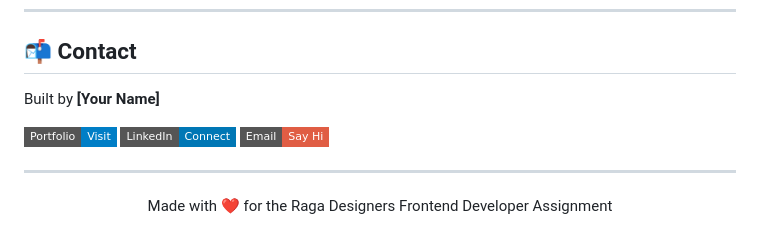
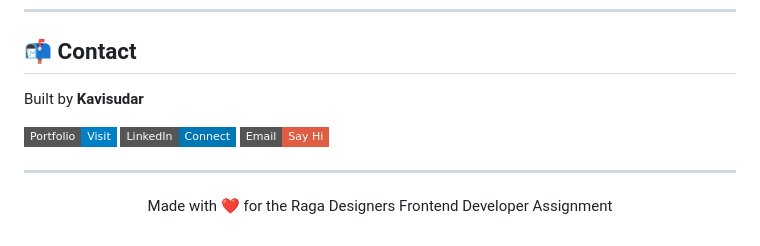
Before and after one commit to kavisudar/ragadesigners, a Markdown page: README.md, the part around one of its changes. GitHub-like rendering; badges without logos.

Commit message:
Change contact details to Kavisudar
Updated contact information and links in README.

```diff
--- a/README.md
+++ b/README.md
@@ -194,5 +194,5 @@ With more time, I would:
 
 ## 📬 Contact
 
-Built by **[Your Name]**
+Built by **Kavisudar**
 
```
Also changed, not shown: other parts of README.md (+3 -3 lines).
